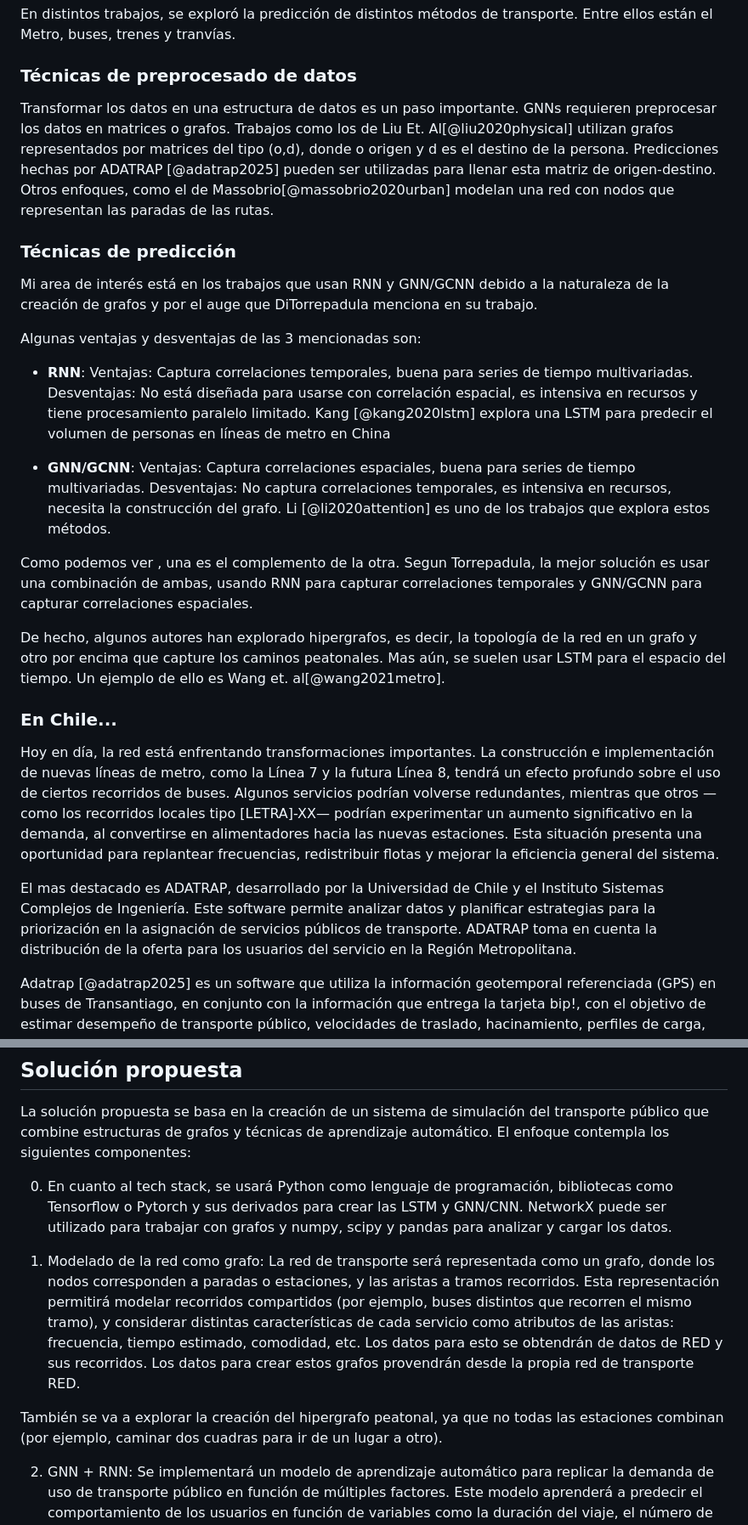
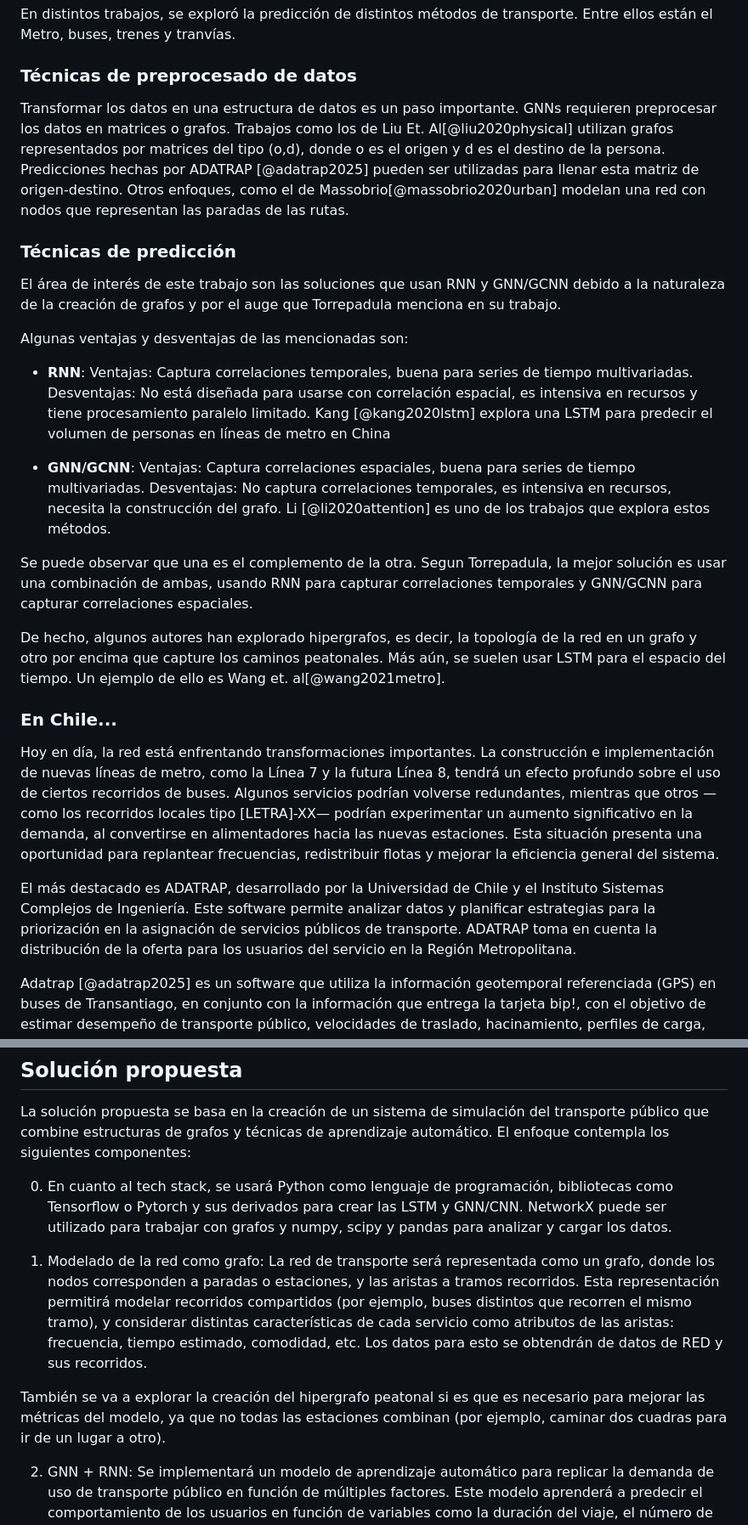
Before and after one commit to Sebamon2/dcc-informe-e, a Markdown page: main.md, 2 parts joined by grey strips. Shown at 85% size. GitHub-like rendering.

Commit message:
Refactor text for clarity and coherence in the introduction and methodology sections of the transport demand modeling document.

```diff
--- a/main.md
+++ b/main.md
@@ -105,14 +105,14 @@ En distintos trabajos, se exploró la predicción de distintos métodos de trans
 
 ### Técnicas de preprocesado de datos
 
-Transformar los datos en una estructura de datos es un paso importante. GNNs requieren preprocesar los datos en matrices o grafos. Trabajos como los de Liu Et. Al[@liu2020physical] utilizan grafos representados por matrices del tipo (o,d), donde o origen y d es el destino de la persona. Predicciones hechas por ADATRAP [@adatrap2025] pueden ser utilizadas para llenar esta matriz de origen-destino. Otros enfoques, como el de Massobrio[@massobrio2020urban] modelan una red con nodos que representan las paradas de las rutas.
+Transformar los datos en una estructura de datos es un paso importante. GNNs requieren preprocesar los datos en matrices o grafos. Trabajos como los de Liu Et. Al[@liu2020physical] utilizan grafos representados por matrices del tipo (o,d), donde o es el origen y d es el destino de la persona. Predicciones hechas por ADATRAP [@adatrap2025] pueden ser utilizadas para llenar esta matriz de origen-destino. Otros enfoques, como el de Massobrio[@massobrio2020urban] modelan una red con nodos que representan las paradas de las rutas.
 
 ### Técnicas de predicción
 
-Mi area de interés está en los trabajos que usan RNN y GNN/GCNN debido a la naturaleza de la creación de grafos y por el auge que DiTorrepadula menciona en su trabajo.
+El área de interés de este trabajo son las soluciones que usan RNN y GNN/GCNN debido a la naturaleza de la creación de grafos y por el auge que Torrepadula menciona en su trabajo.
 
 
-Algunas ventajas y desventajas de las 3 mencionadas son:
+Algunas ventajas y desventajas de las mencionadas son:
 
 - **RNN**: Ventajas: Captura correlaciones temporales, buena para series de tiempo multivariadas.
 Desventajas: No está diseñada para usarse con correlación espacial, es intensiva en recursos y tiene procesamiento paralelo limitado. Kang [@kang2020lstm] explora una LSTM para predecir el volumen de personas en líneas de metro en China
@@ -120,16 +120,16 @@ Desventajas: No está diseñada para usarse con correlación espacial, es intens
 - **GNN/GCNN**: Ventajas: Captura correlaciones espaciales, buena para series de tiempo multivariadas.
 Desventajas: No captura correlaciones temporales, es intensiva en recursos, necesita la construcción del grafo. Li [@li2020attention] es uno de los trabajos que explora estos métodos.
 
-Como podemos ver , una es el complemento de la otra. Segun Torrepadula, la mejor solución es usar una combinación de ambas, usando RNN para capturar correlaciones temporales y GNN/GCNN para capturar correlaciones espaciales.
+Se puede observar que una es el complemento de la otra. Segun Torrepadula, la mejor solución es usar una combinación de ambas, usando RNN para capturar correlaciones temporales y GNN/GCNN para capturar correlaciones espaciales.
 
-De hecho, algunos autores han explorado hipergrafos, es decir, la topología de la red en un grafo y otro por encima que capture los caminos peatonales. Mas aún, se suelen usar LSTM para el espacio del tiempo. Un ejemplo de ello es Wang et. al[@wang2021metro].
+De hecho, algunos autores han explorado hipergrafos, es decir, la topología de la red en un grafo y otro por encima que capture los caminos peatonales. Más aún, se suelen usar LSTM para el espacio del tiempo. Un ejemplo de ello es Wang et. al[@wang2021metro].
 
 
 ### En Chile...
 
 Hoy en día, la red está enfrentando transformaciones importantes. La construcción e implementación de nuevas líneas de metro, como la Línea 7 y la futura Línea 8, tendrá un efecto profundo sobre el uso de ciertos recorridos de buses. Algunos servicios podrían volverse redundantes, mientras que otros —como los recorridos locales tipo [LETRA]-XX— podrían experimentar un aumento significativo en la demanda, al convertirse en alimentadores hacia las nuevas estaciones. Esta situación presenta una oportunidad para replantear frecuencias, redistribuir flotas y mejorar la eficiencia general del sistema.
 
-El mas destacado es ADATRAP, desarrollado por la Universidad de Chile y el Instituto Sistemas Complejos de Ingeniería. Este software permite analizar datos y planificar estrategias para la priorización en la asignación de servicios públicos de transporte. ADATRAP toma en cuenta la distribución de la oferta para los usuarios del servicio en la Región Metropolitana.
+El más destacado es ADATRAP, desarrollado por la Universidad de Chile y el Instituto Sistemas Complejos de Ingeniería. Este software permite analizar datos y planificar estrategias para la priorización en la asignación de servicios públicos de transporte. ADATRAP toma en cuenta la distribución de la oferta para los usuarios del servicio en la Región Metropolitana.
 
 Adatrap [@adatrap2025] es un software que utiliza la información geotemporal referenciada (GPS) en buses de Transantiago, en conjunto con la información que entrega la tarjeta bip!, con el objetivo de estimar desempeño de transporte público, velocidades de traslado, hacinamiento, perfiles de carga, etc. Logra crear perfiles de velocidad por servicio y por tramo de ruta, perfiles de carga por servicio, matrices origen-destino, indicadores de calidad de servicio. El software está registrado a nombre de la Universidad de Chile y transferido mediante acuerdo de licencia a la Subsecretaría de Transportes. Se utiliza diariamente para tomar decisiones tales como la definición semanal de programas de operación, modificación de servicios y decisiones de infraestructura
 
@@ -189,9 +189,9 @@ La solución propuesta se basa en la creación de un sistema de simulación del
 0. En cuanto al tech stack, se usará Python como lenguaje de programación,  bibliotecas como Tensorflow o Pytorch y sus derivados para crear las LSTM y GNN/CNN. NetworkX puede ser utilizado para trabajar con grafos y numpy, scipy y pandas para analizar y cargar los datos.
 
 1. Modelado de la red como grafo:
-La red de transporte será representada como un grafo, donde los nodos corresponden a paradas o estaciones, y las aristas a tramos recorridos. Esta representación permitirá modelar recorridos compartidos (por ejemplo, buses distintos que recorren el mismo tramo), y considerar distintas características de cada servicio como atributos de las aristas: frecuencia, tiempo estimado, comodidad, etc. Los datos para esto se obtendrán de datos de RED y sus recorridos. Los datos para crear estos grafos provendrán desde la propia red de transporte RED.
+La red de transporte será representada como un grafo, donde los nodos corresponden a paradas o estaciones, y las aristas a tramos recorridos. Esta representación permitirá modelar recorridos compartidos (por ejemplo, buses distintos que recorren el mismo tramo), y considerar distintas características de cada servicio como atributos de las aristas: frecuencia, tiempo estimado, comodidad, etc. Los datos para esto se obtendrán de datos de RED y sus recorridos.
 
-También se va a explorar la creación del hipergrafo peatonal, ya que no todas las estaciones combinan (por ejemplo, caminar dos cuadras para ir de un lugar a otro).
+También se va a explorar la creación del hipergrafo peatonal si es que es necesario para mejorar las métricas del modelo, ya que no todas las estaciones combinan (por ejemplo, caminar dos cuadras para ir de un lugar a otro).
 
 
 2. GNN + RNN:
```
Also changed, not shown: other parts of main.md (+3 -3 lines).
